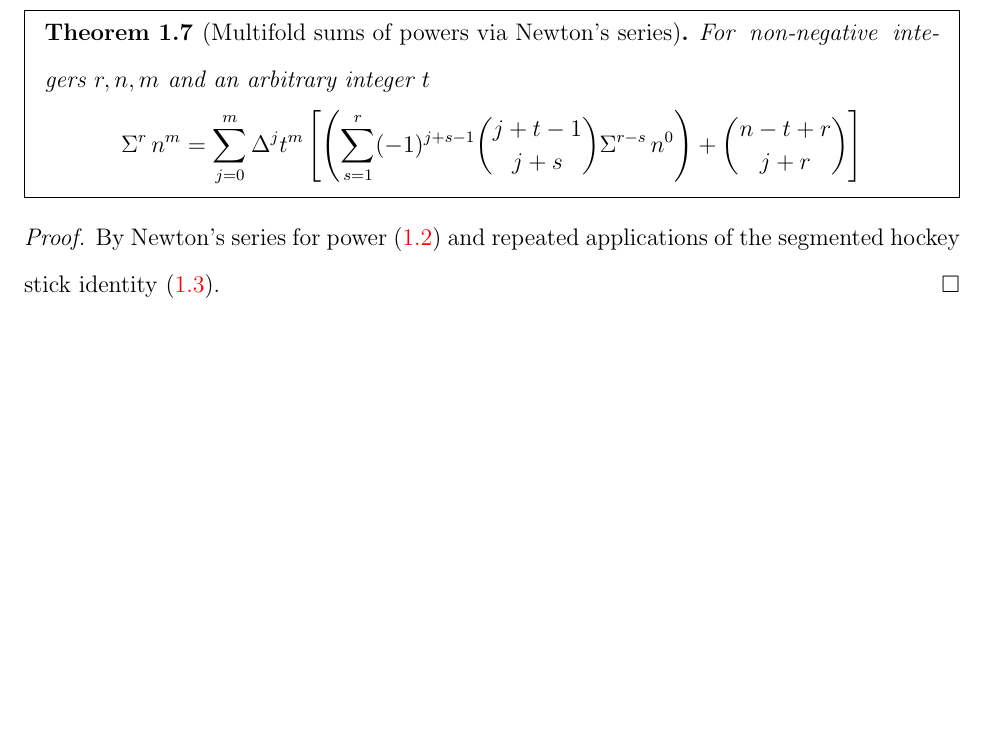
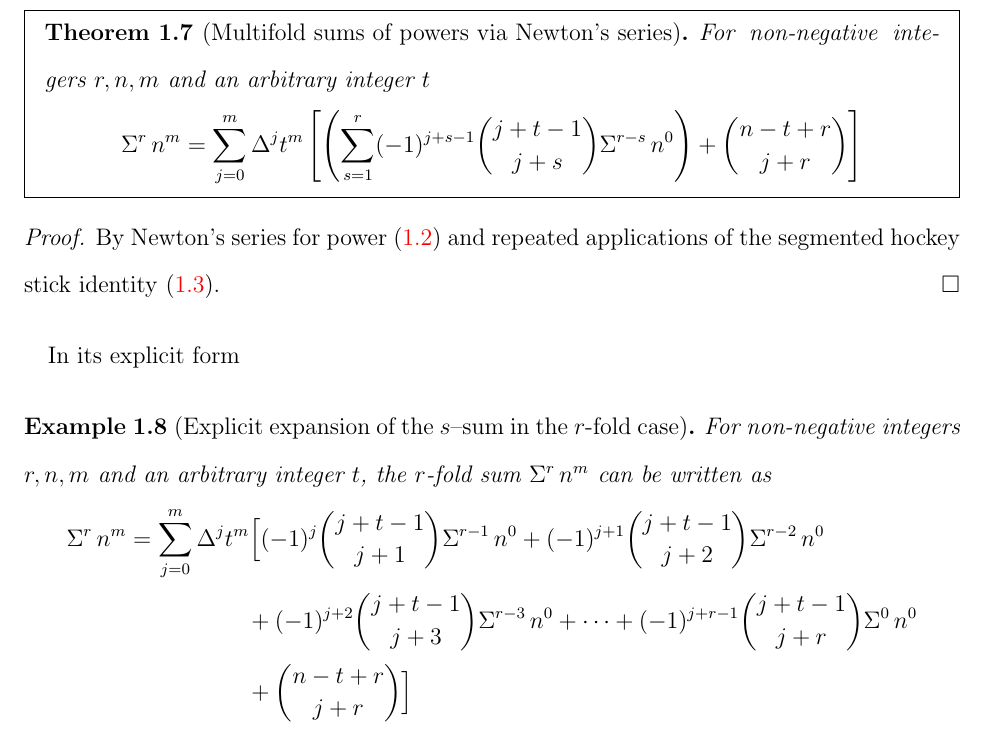
Before and after one commit to kolosovpetro/NewtonsInterpolationFormulaAndSumsOfPowers, a LaTeX paper (src/NewtonsInterpolationFormulaAndSumsOfPowers.tex, which reads src/sections/01_introduction.tex): part of page 6 of 14, cut so that both start at the same text, the shorter picture padded with empty space. Compiled offline with pdfLaTeX.

Commit message:
add example for multifold sums

```diff
--- a/src/sections/01_introduction.tex
+++ b/src/sections/01_introduction.tex
@@ -178,6 +178,24 @@ which is
         applications of the segmented hockey stick identity~\eqref{prop:segmented-hockey-stick-identity}.
     \end{proof}
 \end{theorem}
+In its explicit form
+\begin{example}[Explicit expansion of the $s$--sum in the $r$-fold case]
+    For non-negative integers $r,n,m$ and an arbitrary integer $t$, the $r$-fold sum
+    $\KnuthRFoldSum{r}{n}{m}$ can be written as
+    \begin{align*}
+        \KnuthRFoldSum{r}{n}{m}
+        &= \sum_{j=0}^{m} \Delta^{j} t^{m} \Big[
+            (-1)^{j}   \binom{j+t-1}{j+1} \KnuthRFoldSum{r-1}{n}{0}
+            + (-1)^{j+1} \binom{j+t-1}{j+2} \KnuthRFoldSum{r-2}{n}{0} \\
+            &\qquad\qquad\quad
+            + (-1)^{j+2} \binom{j+t-1}{j+3} \KnuthRFoldSum{r-3}{n}{0}
+            + \cdots
+            + (-1)^{j+r-1} \binom{j+t-1}{j+r} \KnuthRFoldSum{0}{n}{0} \\
+            &\qquad\qquad\quad
+            + \binom{n-t+r}{j+r}
+            \Big]
+    \end{align*}
+\end{example}
 We may observe that
 \begin{proposition}[Multifold sum of zero powers]
     \label{prop:multifold-sum-of-zero-powers}
```
Also changed, not shown: CHANGELOG.md, out/NewtonsInterpolationFormulaAndSumsOfPowers.pdf.
